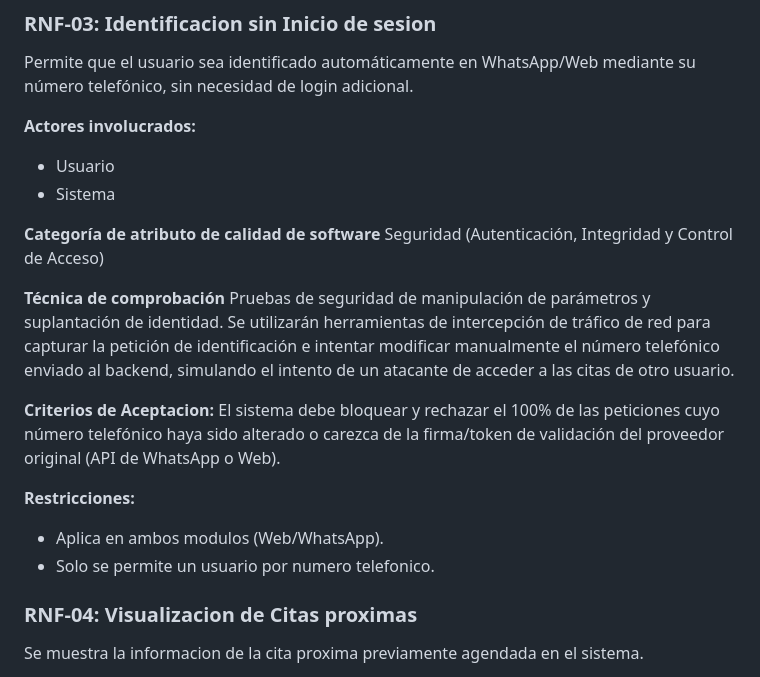
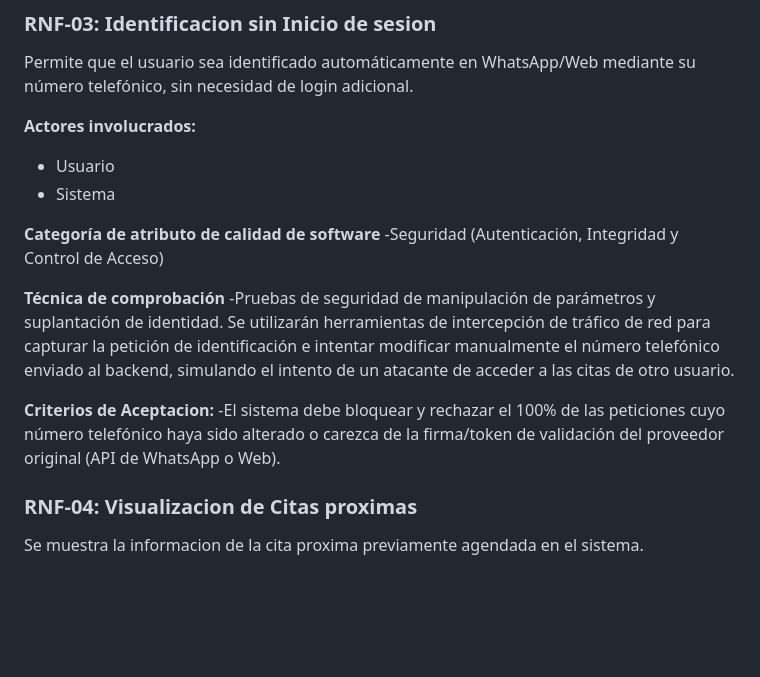
Before and after one commit to Leonardo-Lomas/Proyecto_Software, a Markdown page: Documentacion tecnica/Documentos/DOC-Requisitos.md, the part around the change. Rendered like a GitHub page; blank space fills up the shorter version.

Commit message:
Update DOC-Requisitos.md
Signed-off-by: Josemaria-Conde <a17000539@alumnos.uady.mx>

```diff
--- a/Documentacion tecnica/Documentos/DOC-Requisitos.md
+++ b/Documentacion tecnica/Documentos/DOC-Requisitos.md
@@ -376,17 +376,17 @@ Permite que el usuario sea identificado automáticamente en WhatsApp/Web mediant
 - Sistema
 
 **Categoría de atributo de calidad de software**
-Seguridad (Autenticación, Integridad y Control de Acceso)
+-Seguridad (Autenticación, Integridad y Control de Acceso)
 
 **Técnica de comprobación**
-Pruebas de seguridad de manipulación de parámetros y suplantación de identidad. Se utilizarán herramientas de intercepción de tráfico de red para capturar la petición de identificación e intentar modificar manualmente el número telefónico enviado al backend, simulando el intento de un atacante de acceder a las citas de otro usuario.
+-Pruebas de seguridad de manipulación de parámetros y suplantación de identidad. Se utilizarán herramientas de intercepción de tráfico de red para capturar
+la petición de identificación e intentar modificar manualmente el número telefónico enviado al backend, simulando el intento de un atacante de acceder a las
+citas de otro usuario.
 
 **Criterios de Aceptacion:**
-El sistema debe bloquear y rechazar el 100% de las peticiones cuyo número telefónico haya sido alterado o carezca de la firma/token de validación del proveedor original (API de WhatsApp o Web).
+-El sistema debe bloquear y rechazar el 100% de las peticiones cuyo número telefónico haya sido alterado o carezca de la firma/token de validación del
+proveedor original (API de WhatsApp o Web).
 
-**Restricciones:**
-- Aplica en ambos modulos (Web/WhatsApp).
-- Solo se permite un usuario por numero telefonico.
 
 
 ### **RNF-04: Visualizacion de Citas proximas**
```
